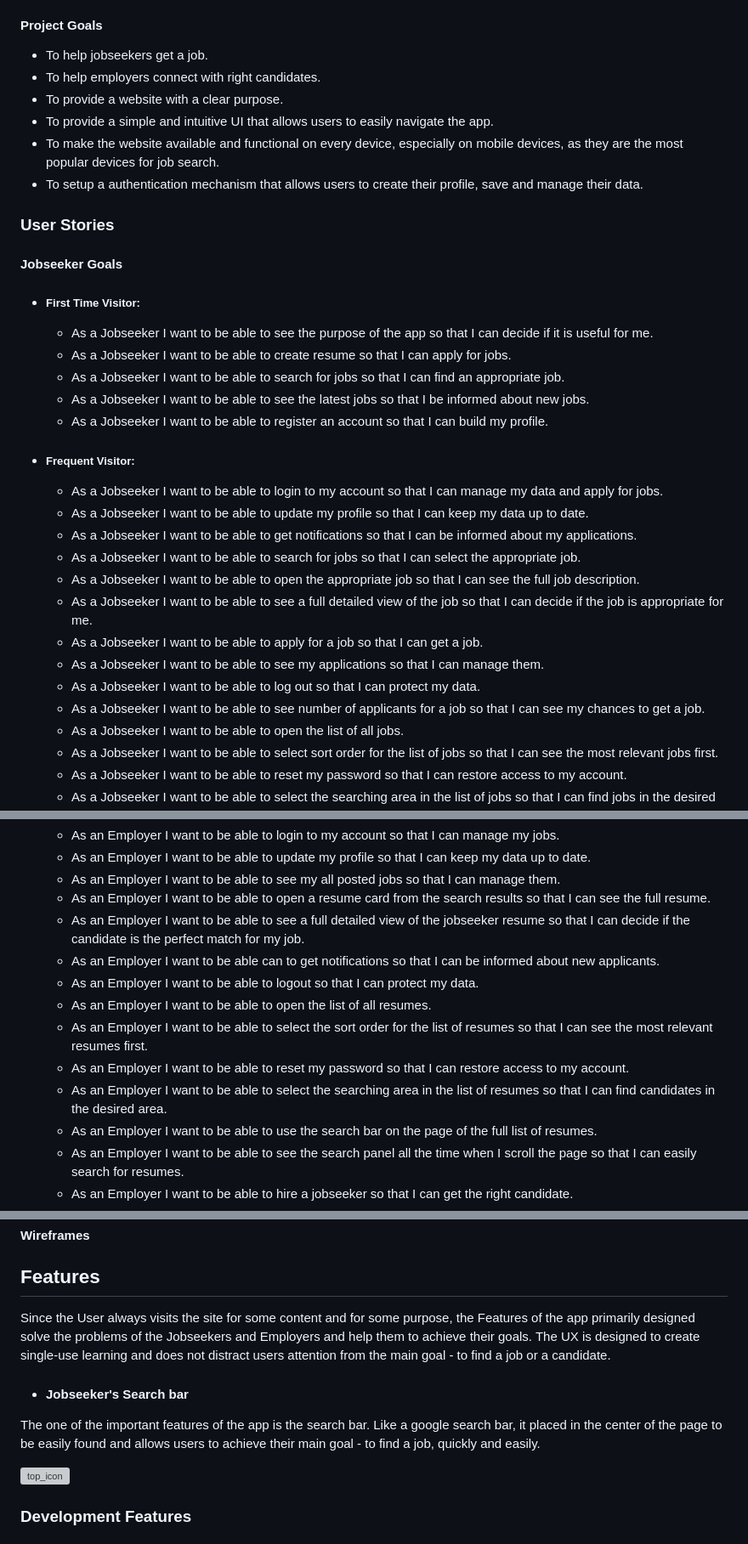
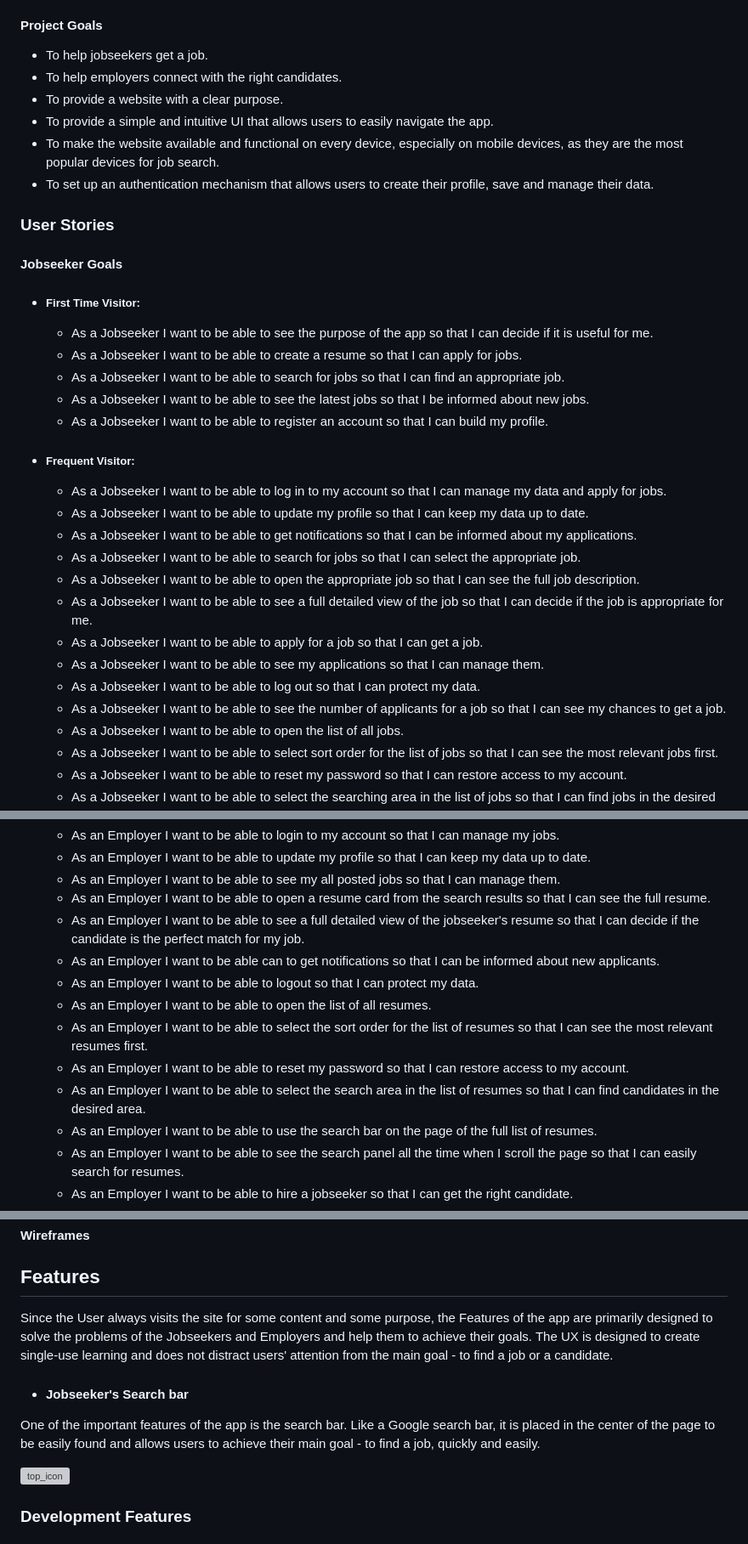
Before and after one commit to pavlo-myskov/get-job, a Markdown page: README.md, 3 parts joined by grey strips. Shown at 85% size. GitHub-like rendering; grey boxes are pictures that could not be loaded.

```diff
--- a/README.md
+++ b/README.md
@@ -16,24 +16,24 @@ The main goal of the app is to deliver a solution that creates real value for th
 
 #### Project Goals
 - To help jobseekers get a job.
-- To help employers connect with right candidates.
+- To help employers connect with the right candidates.
 - To provide a website with a clear purpose.
 - To provide a simple and intuitive UI that allows users to easily navigate the app.
 - To make the website available and functional on every device, especially on mobile devices, as they are the most popular devices for job search.
-- To setup a authentication mechanism that allows users to create their profile, save and manage their data.
+- To set up an authentication mechanism that allows users to create their profile, save and manage their data.
 
 
 ### User Stories
 #### Jobseeker Goals
 - ##### First Time Visitor:
     - As a Jobseeker I want to be able to see the purpose of the app so that I can decide if it is useful for me.
-    - As a Jobseeker I want to be able to create resume so that I can apply for jobs.
+    - As a Jobseeker I want to be able to create a resume so that I can apply for jobs.
     - As a Jobseeker I want to be able to search for jobs so that I can find an appropriate job.
     - As a Jobseeker I want to be able to see the latest jobs so that I be informed about new jobs.
     - As a Jobseeker I want to be able to register an account so that I can build my profile.
 
 - ##### Frequent Visitor:
-    - As a Jobseeker I want to be able to login to my account so that I can manage my data and apply for jobs.
+    - As a Jobseeker I want to be able to log in to my account so that I can manage my data and apply for jobs.
     - As a Jobseeker I want to be able to update my profile so that I can keep my data up to date.
     - As a Jobseeker I want to be able to get notifications so that I can be informed about my applications.
     - As a Jobseeker I want to be able to search for jobs so that I can select the appropriate job.
@@ -42,7 +42,7 @@ The main goal of the app is to deliver a solution that creates real value for th
     - As a Jobseeker I want to be able to apply for a job so that I can get a job.
     - As a Jobseeker I want to be able to see my applications so that I can manage them.
     - As a Jobseeker I want to be able to log out so that I can protect my data.
-    - As a Jobseeker I want to be able to see number of applicants for a job so that I can see my chances to get a job.
+    - As a Jobseeker I want to be able to see the number of applicants for a job so that I can see my chances to get a job.
     - As a Jobseeker I want to be able to open the list of all jobs.
     - As a Jobseeker I want to be able to select sort order for the list of jobs so that I can see the most relevant jobs first.
     - As a Jobseeker I want to be able to reset my password so that I can restore access to my account.
@@ -71,13 +71,13 @@ The main goal of the app is to deliver a solution that creates real value for th
     - As an Employer I want to be able to see my all posted jobs so that I can manage them.
     <!-- - As an Employer I want to be able to see applicants for my jobs so that I can select the right candidate. -->
     - As an Employer I want to be able to open a resume card from the search results so that I can see the full resume.
-    - As an Employer I want to be able to see a full detailed view of the jobseeker resume so that I can decide if the candidate is the perfect match for my job.
+    - As an Employer I want to be able to see a full detailed view of the jobseeker's resume so that I can decide if the candidate is the perfect match for my job.
     - As an Employer I want to be able can to get notifications so that I can be informed about new applicants.
     - As an Employer I want to be able to logout so that I can protect my data.
     - As an Employer I want to be able to open the list of all resumes.
     - As an Employer I want to be able to select the sort order for the list of resumes so that I can see the most relevant resumes first.
     - As an Employer I want to be able to reset my password so that I can restore access to my account.
-    - As an Employer I want to be able to select the searching area in the list of resumes so that I can find candidates in the desired area.
+    - As an Employer I want to be able to select the search area in the list of resumes so that I can find candidates in the desired area.
     - As an Employer I want to be able to use the search bar on the page of the full list of resumes.
     - As an Employer I want to be able to see the search panel all the time when I scroll the page so that I can easily search for resumes.
     - As an Employer I want to be able to hire a jobseeker so that I can get the right candidate.
@@ -149,10 +149,10 @@ The ER Diagram below shows the structure of the database and the relationships b
 
 
 ## Features
-Since the User always visits the site for some content and for some purpose, the Features of the app primarily designed solve the problems of the Jobseekers and Employers and help them to achieve their goals. The UX is designed to create single-use learning and does not distract users attention from the main goal - to find a job or a candidate.
+Since the User always visits the site for some content and some purpose, the Features of the app are primarily designed to solve the problems of the Jobseekers and Employers and help them to achieve their goals. The UX is designed to create single-use learning and does not distract users' attention from the main goal - to find a job or a candidate.
 
 - #### Jobseeker's Search bar
-The one of the important features of the app is the search bar. Like a google search bar, it placed in the center of the page to be easily found and allows users to achieve their main goal - to find a job, quickly and easily.
+One of the important features of the app is the search bar. Like a Google search bar, it is placed in the center of the page to be easily found and allows users to achieve their main goal - to find a job, quickly and easily.
 
 ![top_icon]()
 
```
Also changed, not shown: other parts of README.md (+19 -22 lines).
